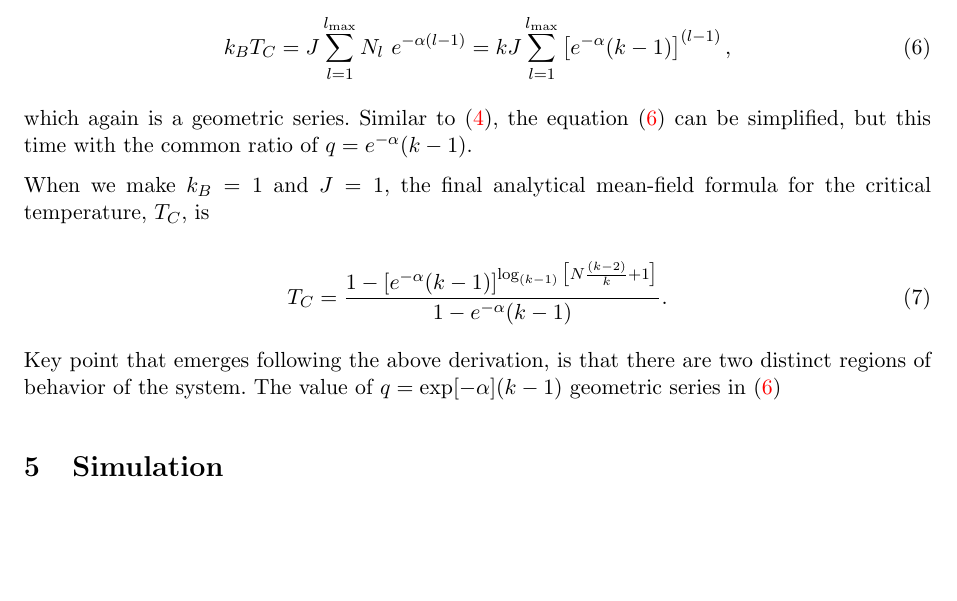
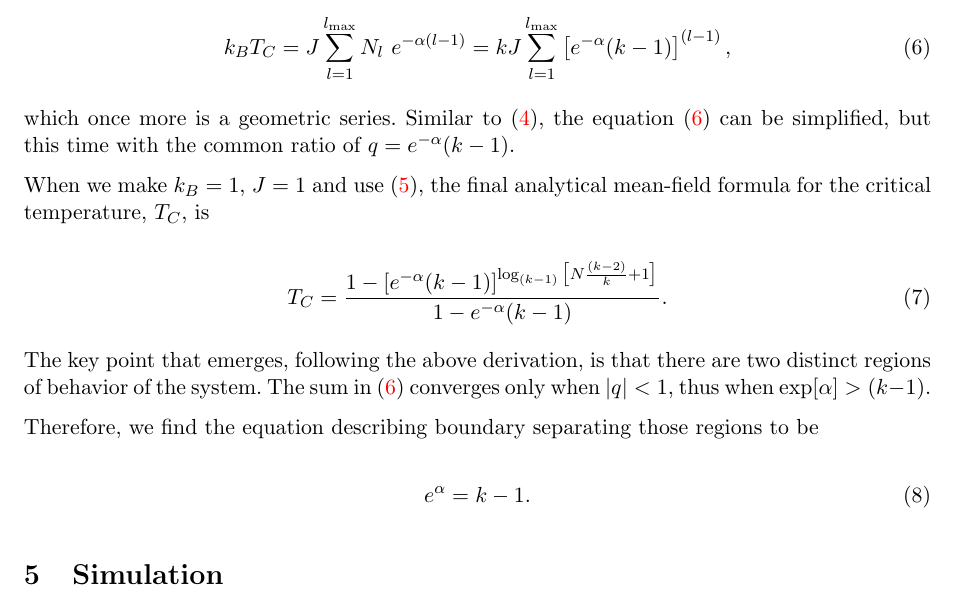
Before and after one commit to davkk/ising-random-graphs, a LaTeX document (tex/main.tex): part of page 3 of 6, cut so that both start at the same text, the shorter picture padded with empty space. Compiled offline with pdfLaTeX.

Commit message:
finish analytical section

```diff
--- a/tex/main.tex
+++ b/tex/main.tex
@@ -13,6 +13,7 @@
 \usepackage{tabularx}
 \usepackage{braket}
 \usepackage{pdfpages}
+\usepackage{svg}
 
 \usepackage{multicol}
 \usepackage{colortbl}
@@ -118,17 +119,24 @@ Based on the general mean-field solution, the critical temperature, $T_C$, is gi
     k_B T_C = J \sum_{l=1}^{l_{\max}} N_l~ e^{-\alpha (l-1)} = kJ \sum_{l=1}^{l_{\max}} \left[e^{-\alpha}(k-1)\right]^{(l-1)},
 \end{equation}
 
-which again is a geometric series. Similar to \eqref{eqn:geom_series}, the equation \eqref{eqn:base_tc} can be simplified, but this time with the common ratio of $q=e^{-\alpha}(k-1)$.
+which once more is a geometric series. Similar to \eqref{eqn:geom_series}, the equation \eqref{eqn:base_tc} can be simplified, but this time with the common ratio of $q=e^{-\alpha}(k-1)$.
 
-When we make $k_B=1$ and $J=1$, the final analytical mean-field formula for the critical temperature, $T_C$, is
+When we make $k_B=1$, $J=1$ and use \eqref{eqn:l_max}, the final analytical mean-field formula for the critical temperature, $T_C$, is
 
 \begin{equation}
     T_C = \frac{1 - [e^{-\alpha}(k-1)]^{\log_{(k-1)}{\left[N\frac{(k-2)}{k} + 1\right]}}}{1 - e^{-\alpha}(k-1)}.
 \end{equation}
 
-Key point that emerges following the above derivation, is that there are two distinct regions of behavior of the system. The value of $q=\exp[-\alpha](k-1)$ geometric series in \eqref{eqn:base_tc}
+The key point that emerges, following the above derivation, is that there are two distinct regions of behavior of the system. The sum in \eqref{eqn:base_tc} converges only when $|q|<1$, thus when $\exp[\alpha] > (k-1)$.
+
+Therefore, we find the equation describing boundary separating those regions to be
+
+\begin{equation}
+    e^\alpha = k-1.
+\end{equation}
 
 \section{Simulation}
+
 \subsection{Methodology}
 
 \subsection{Results and Discussion}
```
Also changed, not shown: figures/phase-diagram.pdf (added), tex/main.pdf, tex/main.tex (7 more changed lines).
